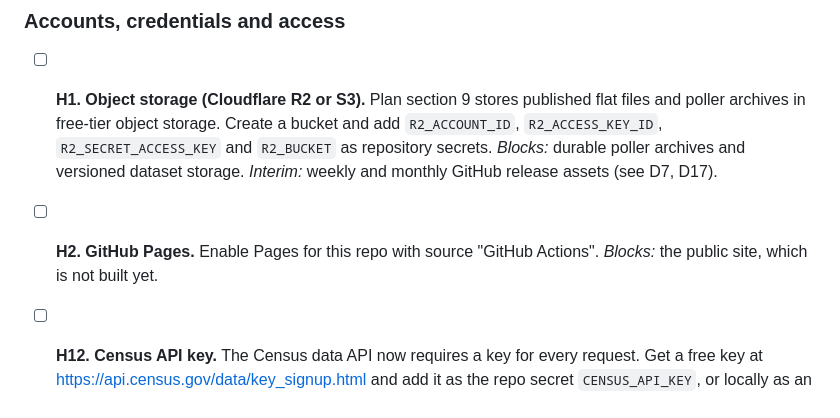
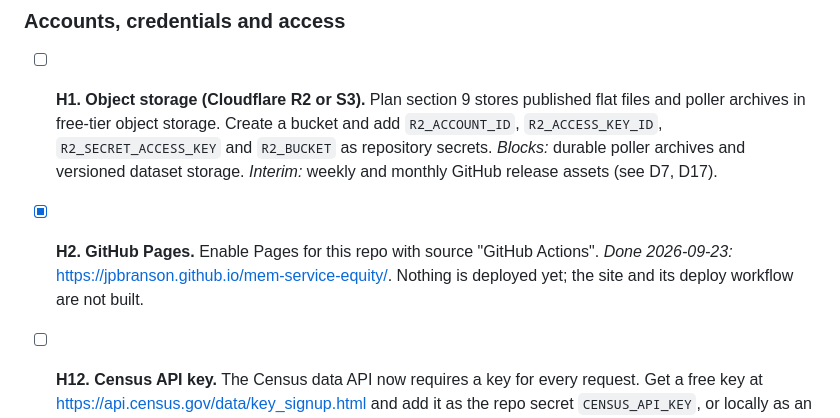
Before and after one commit to jpbranson/mem-service-equity, a Markdown page: DECISIONS.md, the part around the change. Drawn GitHub-style.

Commit message:
DECISIONS: mark H2 (GitHub Pages) done
Pages is enabled with GitHub Actions as the source. Nothing is deployed
yet; the site and its deploy workflow are still to be built.

Co-Authored-By: Claude Opus 5.5 (1M context) <noreply@anthropic.com>
Claude-Session: https://claude.ai/code/session_0187f4ShVDmoXvkhi6zF8SLM

```diff
--- a/DECISIONS.md
+++ b/DECISIONS.md
@@ -15,8 +15,9 @@ made while building, so a reviewer can challenge them.
   `R2_SECRET_ACCESS_KEY` and `R2_BUCKET` as repository secrets.
   *Blocks:* durable poller archives and versioned dataset storage. *Interim:*
   weekly and monthly GitHub release assets (see D7, D17).
-- [ ] **H2. GitHub Pages.** Enable Pages for this repo with source "GitHub
-  Actions". *Blocks:* the public site, which is not built yet.
+- [x] **H2. GitHub Pages.** Enable Pages for this repo with source "GitHub
+  Actions". *Done 2026-09-23:* https://jpbranson.github.io/mem-service-equity/.
+  Nothing is deployed yet; the site and its deploy workflow are not built.
 
 - [ ] **H12. Census API key.** The Census data API now requires a key for
   every request. Get a free key at https://api.census.gov/data/key_signup.html
```
